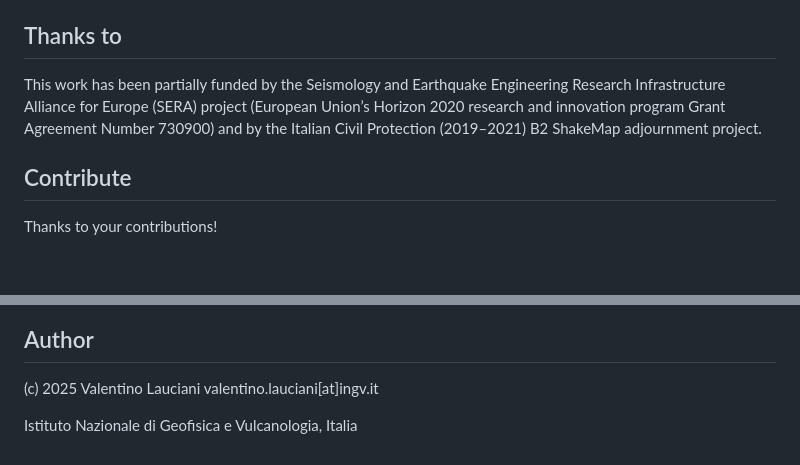
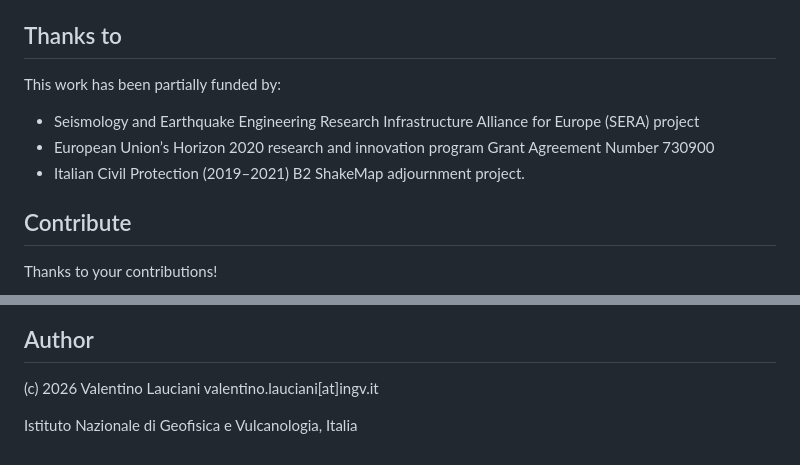
Before and after one commit to INGV/shakemap4-web, a Markdown page: README.md, 2 parts joined by grey strips. Drawn GitHub-style; blank space fills up the shorter version.

Commit message:
Clarify funding sources and update author year
Updated funding information for clarity and added year to author credit.

```diff
--- a/README.md
+++ b/README.md
@@ -151,7 +151,10 @@ Then open `http://localhost:8000` in your browser.
 - **Styles**: `css/style.css`.
 
 ## Thanks to
-This work has been partially funded by the Seismology and Earthquake Engineering Research Infrastructure Alliance for Europe (SERA) project (European Union’s Horizon 2020 research and innovation program Grant Agreement Number 730900) and by the Italian Civil Protection (2019–2021) B2 ShakeMap adjournment project.
+This work has been partially funded by:
+- Seismology and Earthquake Engineering Research Infrastructure Alliance for Europe (SERA) project
+- European Union’s Horizon 2020 research and innovation program Grant Agreement Number 730900
+- Italian Civil Protection (2019–2021) B2 ShakeMap adjournment project.
 
 ## Contribute
 Thanks to your contributions!
@@ -167,6 +170,6 @@ Here is a list of users who already contributed to this repository: \
 </a>
 
 ## Author
-(c) 2025 Valentino Lauciani valentino.lauciani[at]ingv.it
+(c) 2026 Valentino Lauciani valentino.lauciani[at]ingv.it
 
 Istituto Nazionale di Geofisica e Vulcanologia, Italia
```
